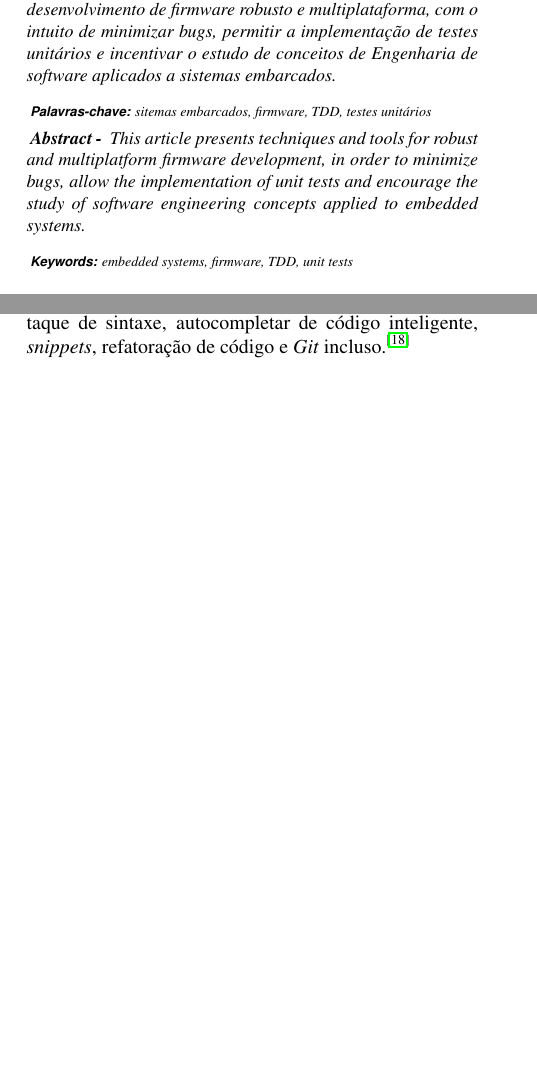
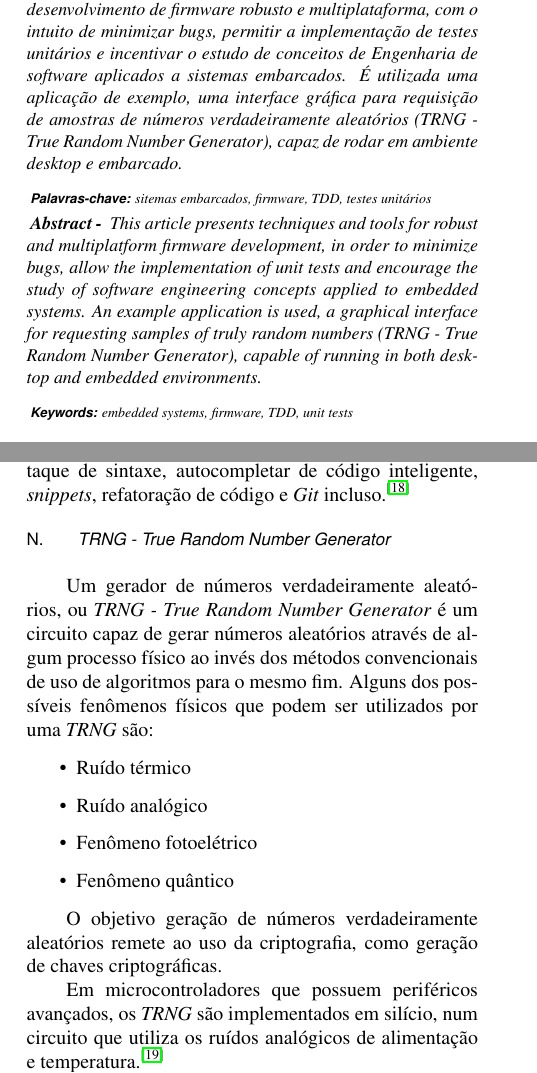
Before and after one commit to JON95Git/artigo-tcc, a LaTeX document (artigo.tex): two parts of the columns of pages 1 and 4 of 9, joined at a grey line, cut so that both start at the same text, the shorter picture padded with empty space. Compiled offline with pdfLaTeX.

Commit message:
Adding TRNG information

```diff
--- a/artigo.tex
+++ b/artigo.tex
@@ -37,7 +37,8 @@
 \textit{Resumo -} \normalfont{\textit{Este artigo apresenta técnicas e ferramentas
     para o desenvolvimento de firmware robusto e multiplataforma, com o intuito de
     minimizar bugs, permitir a implementação de testes unitários e incentivar o estudo de
-    conceitos de Engenharia de software aplicados a sistemas embarcados.}}
+    conceitos de Engenharia de software aplicados a sistemas embarcados.
+    É utilizada uma aplicação de exemplo, uma interface gráfica para requisição de amostras de números verdadeiramente aleatórios (TRNG - True Random Number Generator), capaz de rodar em ambiente desktop e embarcado.}}
 \end {abstract}
 
 \noindent\begin{keywords}
@@ -49,7 +50,8 @@
 \textit{Abstract - } \normalfont{\textit{This article presents techniques and tools
     for robust and multiplatform firmware development, in order to minimize bugs, allow
     the implementation of unit tests and encourage the study of software engineering
-    concepts applied to embedded systems.}}
+    concepts applied to embedded systems.
+    An example application is used, a graphical interface for requesting samples of truly random numbers (TRNG - True Random Number Generator), capable of running in both desktop and embedded environments.}}
 \end {abstract}
 \noindent\begin{keywords}
   \textit{\textbf{Keywords: }}\normalfont{\textit{embedded systems, firmware, TDD, unit
@@ -374,6 +376,28 @@ recursos incluem suporte para depuração, destaque de sintaxe, autocompletar de
 inteligente, \textit{snippets}, refatoração de código e \textit{Git}
 incluso.\cite{vscode}
 
+\subsection{\textit{TRNG - True Random Number Generator}}\hfill\\
+
+Um gerador de números verdadeiramente aleatórios, ou \textit{TRNG - True Random
+Number Generator} é um circuito capaz de gerar números aleatórios através
+de algum processo físico ao invés dos métodos convencionais de uso de algoritmos
+para o mesmo fim.
+Alguns dos possíveis fenômenos físicos que podem ser utilizados por uma \textit{TRNG}
+são:
+
+\begin{itemize}
+  \item Ruído térmico
+  \item Ruído analógico
+  \item Fenômeno fotoelétrico
+  \item Fenômeno quântico
+\end{itemize}
+
+O objetivo geração de números verdadeiramente aleatórios remete ao uso da
+criptografia, como geração de chaves criptográficas.
+
+Em microcontroladores que possuem periféricos avançados, os \textit{TRNG} são
+implementados em silício, num circuito que utiliza os ruídos analógicos de
+alimentação e temperatura.\cite{vasyltsov2008fast}
 
 % ----------------------METODOLOGIA-----------------------------------
 \section{METODOLOGIA}
```
Also changed, not shown: artigo.bib (+7 -0 lines), artigo.tex (31 more changed lines).
